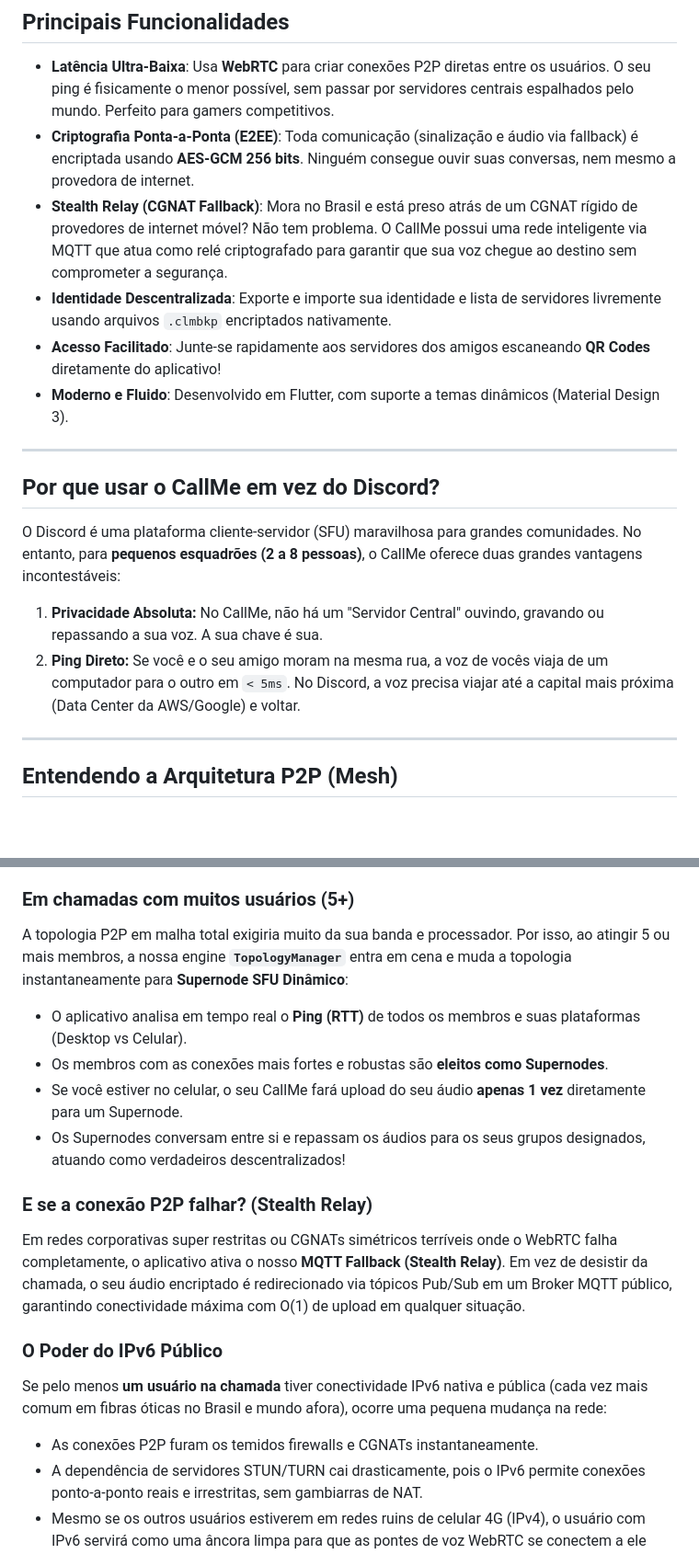
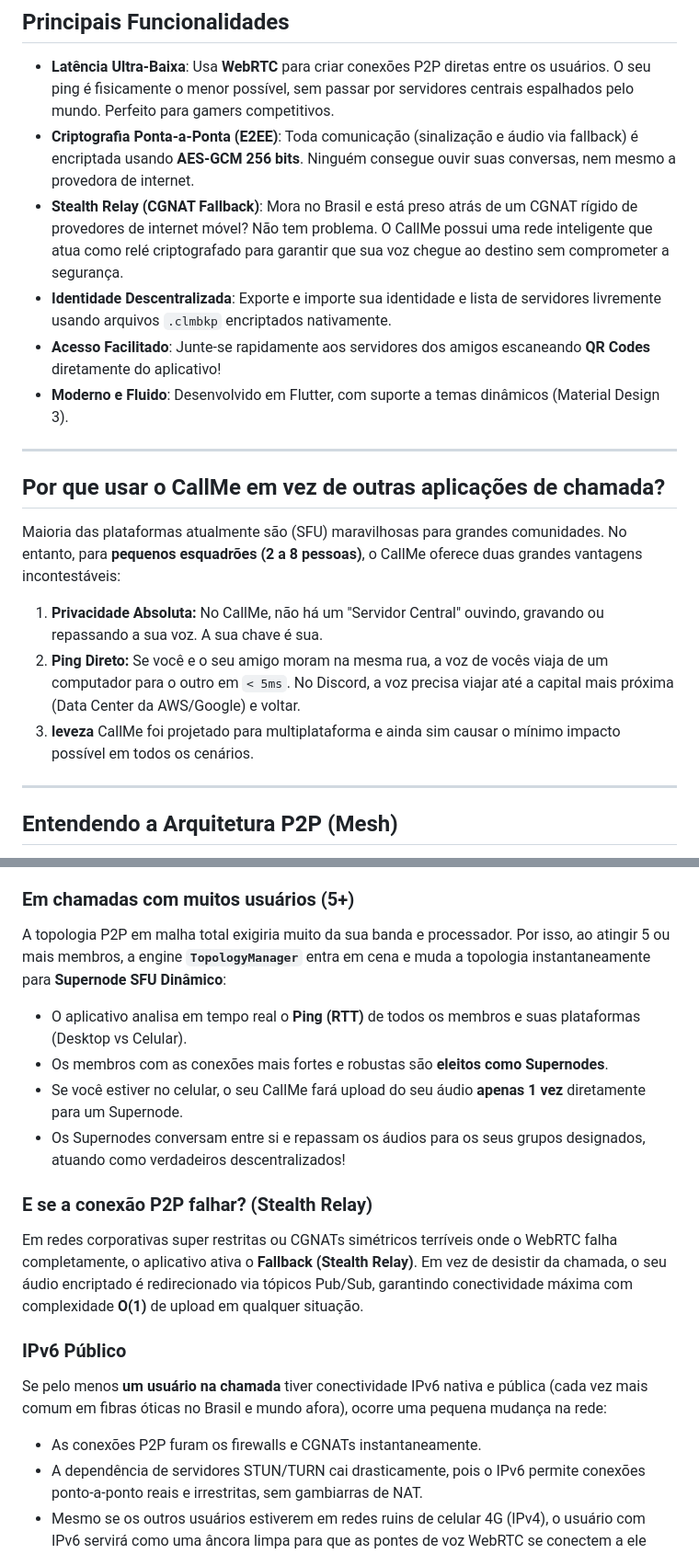
Before and after one commit to Michael-Jhonathan/CallMe, a Markdown page: README.md, 2 parts joined by grey strips. Shown at 92% size. Drawn GitHub-style; blank space fills up the shorter version.

Commit message:
Refine README content for better readability
Updated text for clarity and consistency in the README.

```diff
--- a/README.md
+++ b/README.md
@@ -15,18 +15,19 @@ Criado com privacidade e desempenho em mente, o CallMe substitui a infraestrutur
 
 - **Latência Ultra-Baixa**: Usa **WebRTC** para criar conexões P2P diretas entre os usuários. O seu ping é fisicamente o menor possível, sem passar por servidores centrais espalhados pelo mundo. Perfeito para gamers competitivos.
 - **Criptografia Ponta-a-Ponta (E2EE)**: Toda comunicação (sinalização e áudio via fallback) é encriptada usando **AES-GCM 256 bits**. Ninguém consegue ouvir suas conversas, nem mesmo a provedora de internet.
-- **Stealth Relay (CGNAT Fallback)**: Mora no Brasil e está preso atrás de um CGNAT rígido de provedores de internet móvel? Não tem problema. O CallMe possui uma rede inteligente via MQTT que atua como relé criptografado para garantir que sua voz chegue ao destino sem comprometer a segurança.
+- **Stealth Relay (CGNAT Fallback)**: Mora no Brasil e está preso atrás de um CGNAT rígido de provedores de internet móvel? Não tem problema. O CallMe possui uma rede inteligente que atua como relé criptografado para garantir que sua voz chegue ao destino sem comprometer a segurança.
 - **Identidade Descentralizada**: Exporte e importe sua identidade e lista de servidores livremente usando arquivos `.clmbkp` encriptados nativamente.
 - **Acesso Facilitado**: Junte-se rapidamente aos servidores dos amigos escaneando **QR Codes** diretamente do aplicativo!
 - **Moderno e Fluido**: Desenvolvido em Flutter, com suporte a temas dinâmicos (Material Design 3).
 
 ---
 
-## Por que usar o CallMe em vez do Discord?
+## Por que usar o CallMe em vez de outras aplicações de chamada?
 
-O Discord é uma plataforma cliente-servidor (SFU) maravilhosa para grandes comunidades. No entanto, para **pequenos esquadrões (2 a 8 pessoas)**, o CallMe oferece duas grandes vantagens incontestáveis:
+Maioria das plataformas atualmente são (SFU) maravilhosas para grandes comunidades. No entanto, para **pequenos esquadrões (2 a 8 pessoas)**, o CallMe oferece duas grandes vantagens incontestáveis:
 1. **Privacidade Absoluta:** No CallMe, não há um "Servidor Central" ouvindo, gravando ou repassando a sua voz. A sua chave é sua.
 2. **Ping Direto:** Se você e o seu amigo moram na mesma rua, a voz de vocês viaja de um computador para o outro em `< 5ms`. No Discord, a voz precisa viajar até a capital mais próxima (Data Center da AWS/Google) e voltar.
+3. **leveza** CallMe foi projetado para multiplataforma e ainda sim causar o mínimo impacto possível em todos os cenários.
 
 ---
 
@@ -38,18 +39,18 @@ Como o CallMe não usa servidores centrais, a topologia da rede se adapta depend
 A rede opera perfeitamente. Em uma sala com 4 pessoas (Você, A, B e C), o seu dispositivo envia o seu áudio 3 vezes simultaneamente (para A, B e C) e recebe o áudio deles de volta. O uso de CPU e banda (upload/download) é irrisório e a latência é individualmente perfeita para todos.
 
 ### Em chamadas com muitos usuários (5+)
-A topologia P2P em malha total exigiria muito da sua banda e processador. Por isso, ao atingir 5 ou mais membros, a nossa engine **`TopologyManager`** entra em cena e muda a topologia instantaneamente para **Supernode SFU Dinâmico**:
+A topologia P2P em malha total exigiria muito da sua banda e processador. Por isso, ao atingir 5 ou mais membros, a engine **`TopologyManager`** entra em cena e muda a topologia instantaneamente para **Supernode SFU Dinâmico**:
 * O aplicativo analisa em tempo real o **Ping (RTT)** de todos os membros e suas plataformas (Desktop vs Celular).
 * Os membros com as conexões mais fortes e robustas são **eleitos como Supernodes**.
 * Se você estiver no celular, o seu CallMe fará upload do seu áudio **apenas 1 vez** diretamente para um Supernode.
 * Os Supernodes conversam entre si e repassam os áudios para os seus grupos designados, atuando como verdadeiros descentralizados!
 
 ### E se a conexão P2P falhar? (Stealth Relay)
-Em redes corporativas super restritas ou CGNATs simétricos terríveis onde o WebRTC falha completamente, o aplicativo ativa o nosso **MQTT Fallback (Stealth Relay)**. Em vez de desistir da chamada, o seu áudio encriptado é redirecionado via tópicos Pub/Sub em um Broker MQTT público, garantindo conectividade máxima com O(1) de upload em qualquer situação.
+Em redes corporativas super restritas ou CGNATs simétricos terríveis onde o WebRTC falha completamente, o aplicativo ativa o **Fallback (Stealth Relay)**. Em vez de desistir da chamada, o seu áudio encriptado é redirecionado via tópicos Pub/Sub, garantindo conectividade máxima com complexidade **O(1)** de upload em qualquer situação.
 
-### O Poder do IPv6 Público
+### IPv6 Público
 Se pelo menos **um usuário na chamada** tiver conectividade IPv6 nativa e pública (cada vez mais comum em fibras óticas no Brasil e mundo afora), ocorre uma pequena mudança na rede:
-* As conexões P2P furam os temidos firewalls e CGNATs instantaneamente.
+* As conexões P2P furam os firewalls e CGNATs instantaneamente.
 * A dependência de servidores STUN/TURN cai drasticamente, pois o IPv6 permite conexões ponto-a-ponto reais e irrestritas, sem gambiarras de NAT.
 * Mesmo se os outros usuários estiverem em redes ruins de celular 4G (IPv4), o usuário com IPv6 servirá como uma âncora limpa para que as pontes de voz WebRTC se conectem a ele com a menor latência e perda de pacotes possível.
 
```
